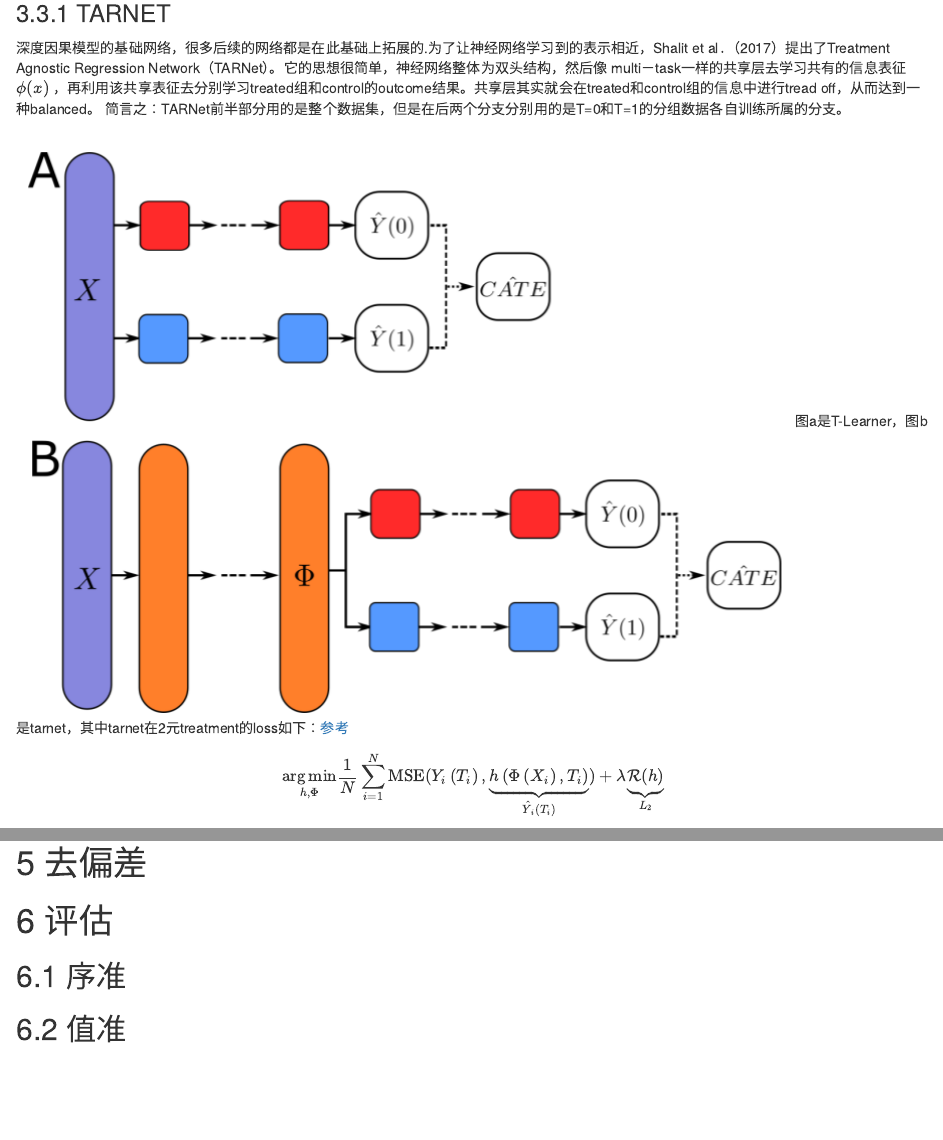
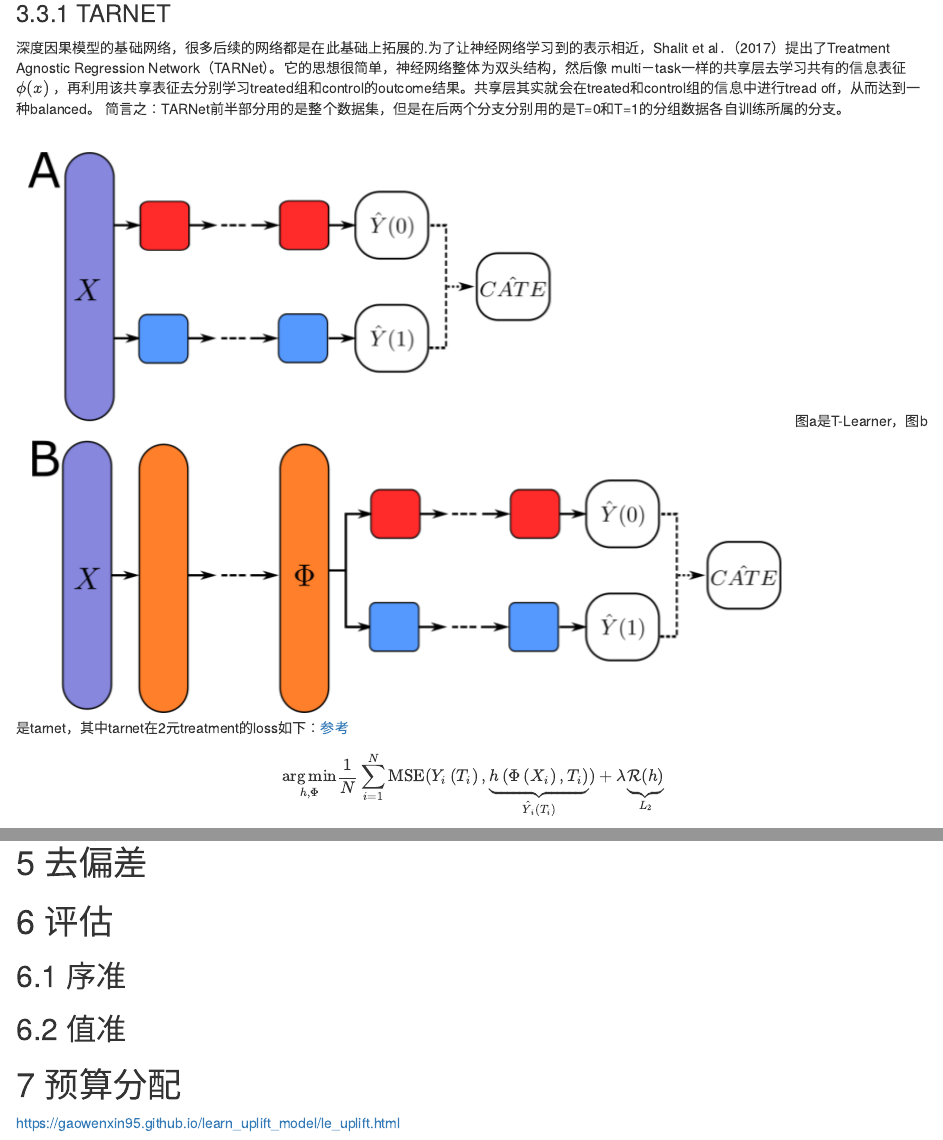
Before and after one commit to gaowenxin95/learn_uplift_model, an R Markdown document (uplift_notes.Rmd): the page in a window 1100 px wide, from 4750 px down, and a second part further down, joined at a grey line. Rendered offline with R 4.5, knitr and Pandoc, with nearby package versions; the code chunks are not run, so their results and figures are left out; drawn as R Markdown's standard HTML page in place of the format the file asks for.

Commit message:
add notes

```diff
--- a/uplift_notes.Rmd
+++ b/uplift_notes.Rmd
@@ -352,3 +354,6 @@ $$
 ## 值准
 
 # 预算分配
+
+
+https://gaowenxin95.github.io/learn_uplift_model/le_uplift.html
```
Also changed, not shown: 404.html, le_uplift.html, uplift-model与response-model区别.html, 去偏差.html, 数据收集.html, 模型.html, 预算分配.html, uplift_notes.Rmd (2 more changed lines).
